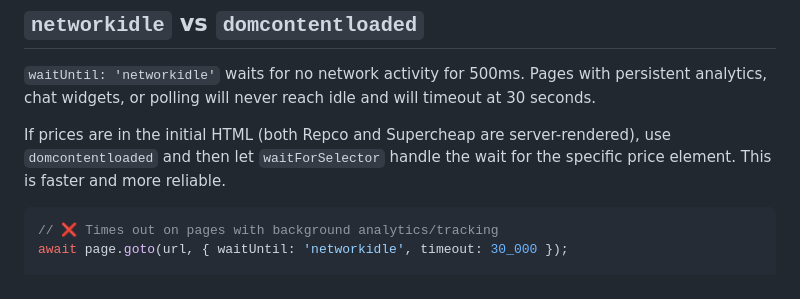
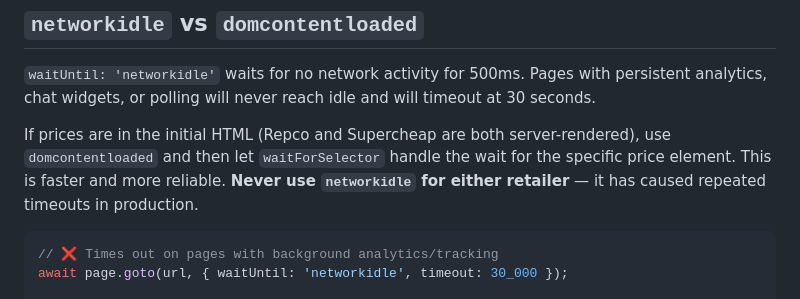
Before and after one commit to osann/corolla-zr-maintenance-app, a Markdown page: SCRAPER-LEARNING.md, the part around the change. GitHub-like rendering.

Commit message:
docs: strengthen networkidle warning in SCRAPER-LEARNING.md
Co-Authored-By: Claude Sonnet 4.6 <noreply@anthropic.com>

````diff
--- a/SCRAPER-LEARNING.md
+++ b/SCRAPER-LEARNING.md
@@ -53,7 +53,7 @@ await page.waitForSelector('meta[property="og:price:amount"]', {
 
 `waitUntil: 'networkidle'` waits for no network activity for 500ms. Pages with persistent analytics, chat widgets, or polling will never reach idle and will timeout at 30 seconds.
 
-If prices are in the initial HTML (both Repco and Supercheap are server-rendered), use `domcontentloaded` and then let `waitForSelector` handle the wait for the specific price element. This is faster and more reliable.
+If prices are in the initial HTML (Repco and Supercheap are both server-rendered), use `domcontentloaded` and then let `waitForSelector` handle the wait for the specific price element. This is faster and more reliable. **Never use `networkidle` for either retailer** — it has caused repeated timeouts in production.
 
 ```ts
 // ❌ Times out on pages with background analytics/tracking
````
